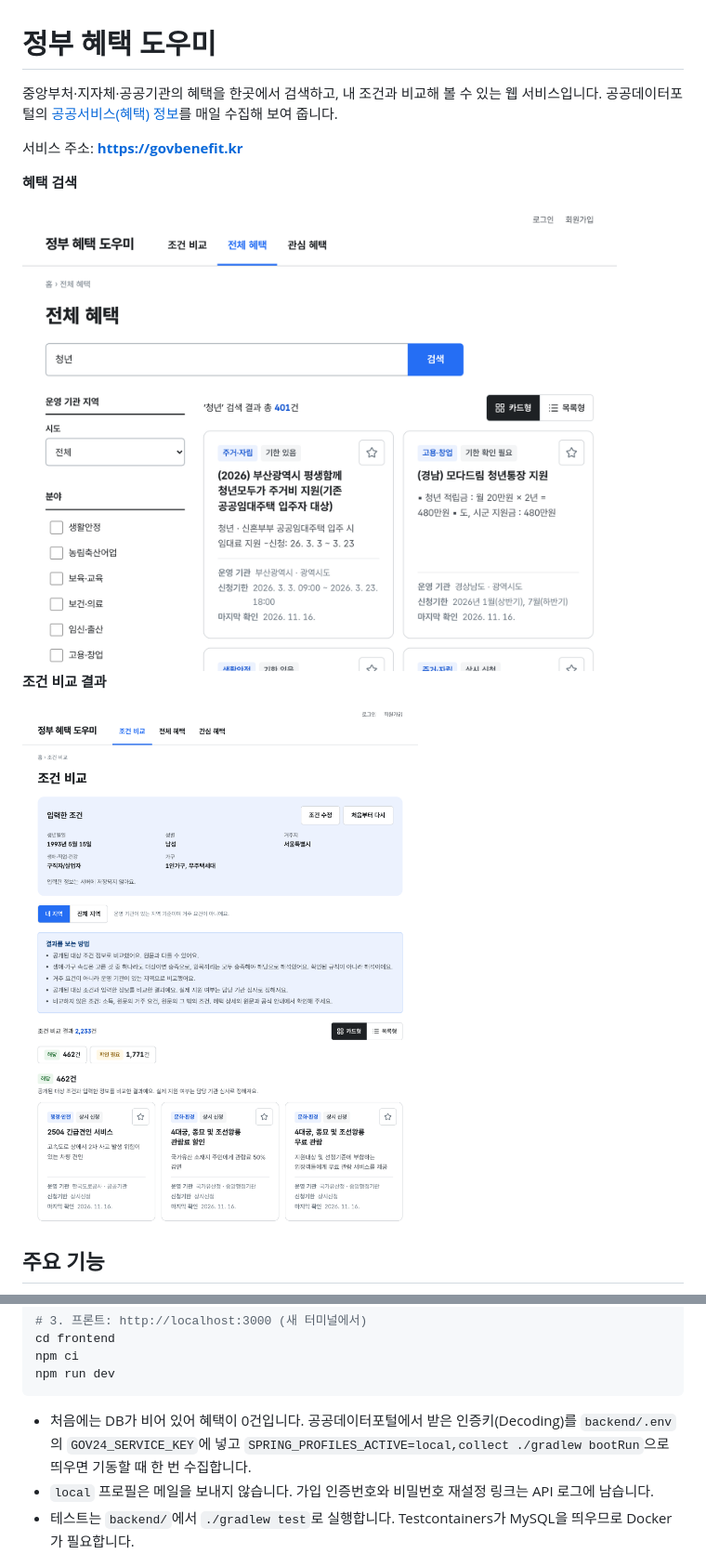
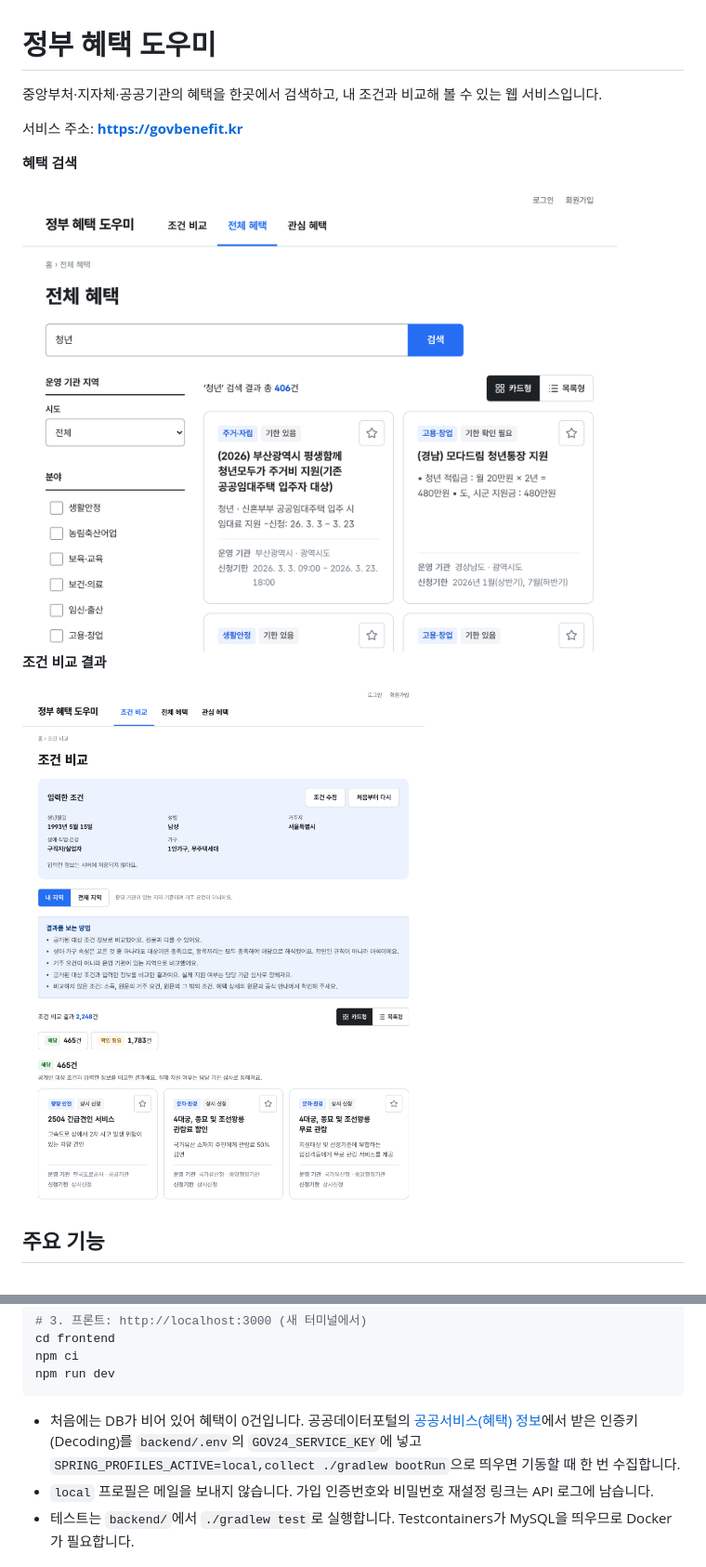
Before and after one commit to tukjw/gov-benefit-helper, a Markdown page: README.md, 2 parts joined by grey strips. Shown at 93% size. Drawn GitHub-style; pictures changed too: docs/images/readme/match.png, docs/images/readme/search.png.

Commit message:
docs: README 소개 문장 정리와 화면 사진 갱신

````diff
--- a/README.md
+++ b/README.md
@@ -1,6 +1,6 @@
 # 정부 혜택 도우미
 
-중앙부처·지자체·공공기관의 혜택을 한곳에서 검색하고, 내 조건과 비교해 볼 수 있는 웹 서비스입니다. 공공데이터포털의 [공공서비스(혜택) 정보](https://www.data.go.kr/data/15113968/openapi.do)를 매일 수집해 보여 줍니다.
+중앙부처·지자체·공공기관의 혜택을 한곳에서 검색하고, 내 조건과 비교해 볼 수 있는 웹 서비스입니다.
 
 서비스 주소: **<https://govbenefit.kr>**
 
@@ -55,7 +55,7 @@ npm ci
 npm run dev
 ```
 
-- 처음에는 DB가 비어 있어 혜택이 0건입니다. 공공데이터포털에서 받은 인증키(Decoding)를 `backend/.env`의 `GOV24_SERVICE_KEY`에 넣고 `SPRING_PROFILES_ACTIVE=local,collect ./gradlew bootRun`으로 띄우면 기동할 때 한 번 수집합니다.
+- 처음에는 DB가 비어 있어 혜택이 0건입니다. 공공데이터포털의 [공공서비스(혜택) 정보](https://www.data.go.kr/data/15113968/openapi.do)에서 받은 인증키(Decoding)를 `backend/.env`의 `GOV24_SERVICE_KEY`에 넣고 `SPRING_PROFILES_ACTIVE=local,collect ./gradlew bootRun`으로 띄우면 기동할 때 한 번 수집합니다.
 - `local` 프로필은 메일을 보내지 않습니다. 가입 인증번호와 비밀번호 재설정 링크는 API 로그에 남습니다.
 - 테스트는 `backend/`에서 `./gradlew test`로 실행합니다. Testcontainers가 MySQL을 띄우므로 Docker가 필요합니다.
 
````
